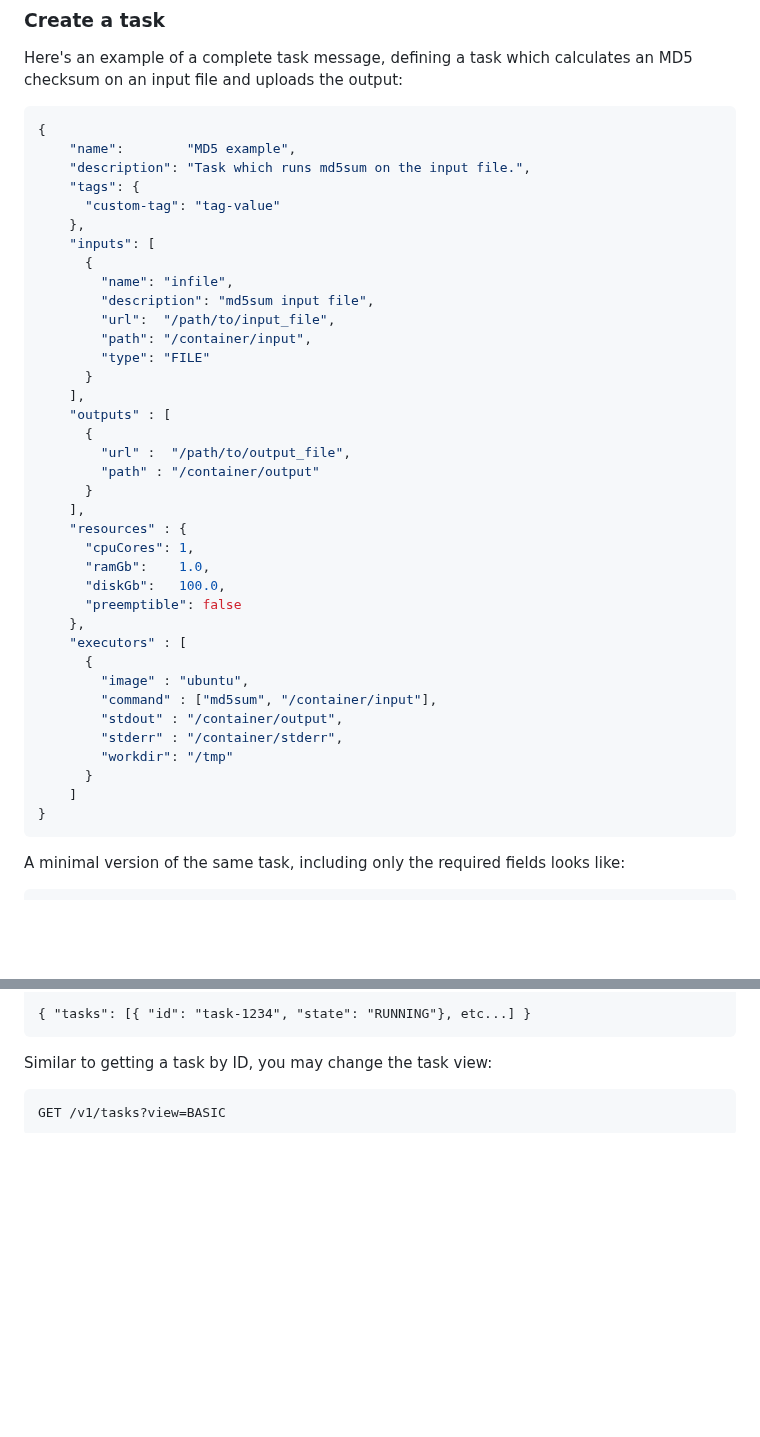
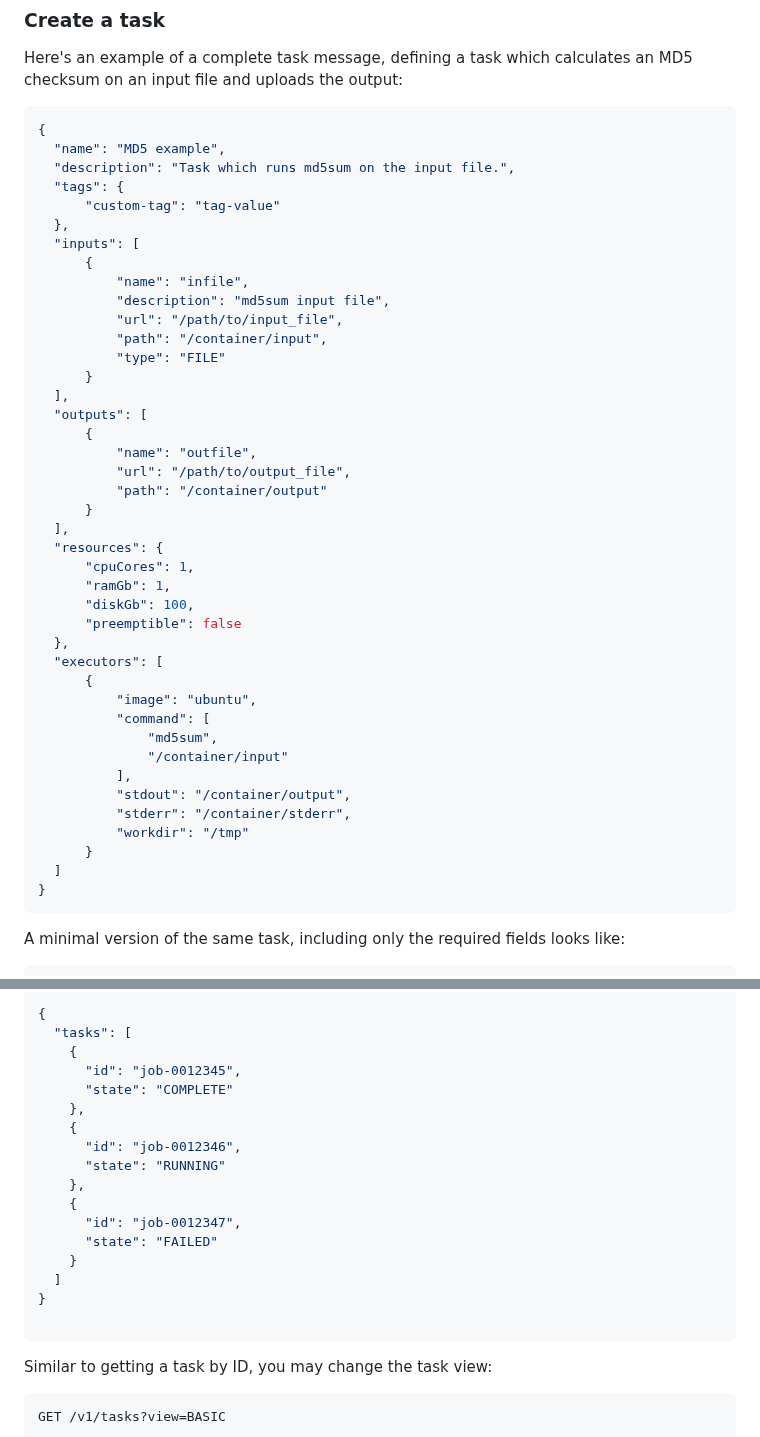
Before and after one commit to ga4gh/task-execution-schemas, a Markdown page: README.md, 2 parts joined by grey strips. Drawn GitHub-style; blank space fills up the shorter version.

````diff
--- a/README.md
+++ b/README.md
@@ -102,41 +102,45 @@ Here's an example of a complete task message, defining a task which calculates
 an MD5 checksum on an input file and uploads the output:
 ```JSON
 {
-    "name":        "MD5 example",
-    "description": "Task which runs md5sum on the input file.",
-    "tags": {
+  "name": "MD5 example",
+  "description": "Task which runs md5sum on the input file.",
+  "tags": {
       "custom-tag": "tag-value"
-    },
-    "inputs": [
+  },
+  "inputs": [
       {
-        "name": "infile",
-        "description": "md5sum input file",
-        "url":  "/path/to/input_file",
-        "path": "/container/input",
-        "type": "FILE"
+          "name": "infile",
+          "description": "md5sum input file",
+          "url": "/path/to/input_file",
+          "path": "/container/input",
+          "type": "FILE"
       }
-    ],
-    "outputs" : [
+  ],
+  "outputs": [
       {
-        "url" :  "/path/to/output_file",
-        "path" : "/container/output"
+          "name": "outfile",
+          "url": "/path/to/output_file",
+          "path": "/container/output"
       }
-    ],
-    "resources" : {
+  ],
+  "resources": {
       "cpuCores": 1,
-      "ramGb":    1.0,
-      "diskGb":   100.0,
+      "ramGb": 1,
+      "diskGb": 100,
       "preemptible": false
-    },
-    "executors" : [
+  },
+  "executors": [
       {
-        "image" : "ubuntu",
-        "command" : ["md5sum", "/container/input"],
-        "stdout" : "/container/output",
-        "stderr" : "/container/stderr",
-        "workdir": "/tmp"
+          "image": "ubuntu",
+          "command": [
+              "md5sum",
+              "/container/input"
+          ],
+          "stdout": "/container/output",
+          "stderr": "/container/stderr",
+          "workdir": "/tmp"
       }
-    ]
+  ]
 }
 ```
 
@@ -218,6 +352,24 @@ GET /v1/tasks
 
-{ "tasks": [{ "id": "task-1234", "state": "RUNNING"}, etc...] }
+```JSON
+{
+  "tasks": [
+    {
+      "id": "job-0012345",
+      "state": "COMPLETE"
+    },
+    {
+      "id": "job-0012346",
+      "state": "RUNNING"
+    },
+    {
+      "id": "job-0012347",
+      "state": "FAILED"
+    }
+  ]
+}
+
 ```
+
 
 Similar to getting a task by ID, you may change the task view:
 ```HTTP
````
Also changed, not shown: other parts of README.md (+138 -8 lines).
